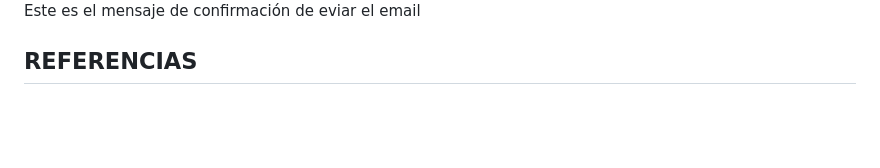
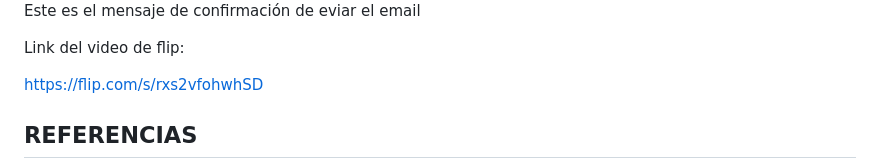
Before and after one commit to pieroMejiaR/PWeb2-lab, a Markdown page: lab07/README.md, the part around the change. Rendered like a GitHub page; blank space fills up the shorter version.

Commit message:
Agregando video de flip

```diff
--- a/lab07/README.md
+++ b/lab07/README.md
@@ -193,6 +193,10 @@ Aqui se llenara el formulario con los campos necesarios para enviar un email
 
 Este es el mensaje de confirmación de eviar el email
 
+Link del video de flip:
+
+https://flip.com/s/rxs2vfohwhSD
+
 ## REFERENCIAS
 -   https://www.w3schools.com/python/python_reference.asp
 -   https://docs.python.org/3/tutorial/
```
